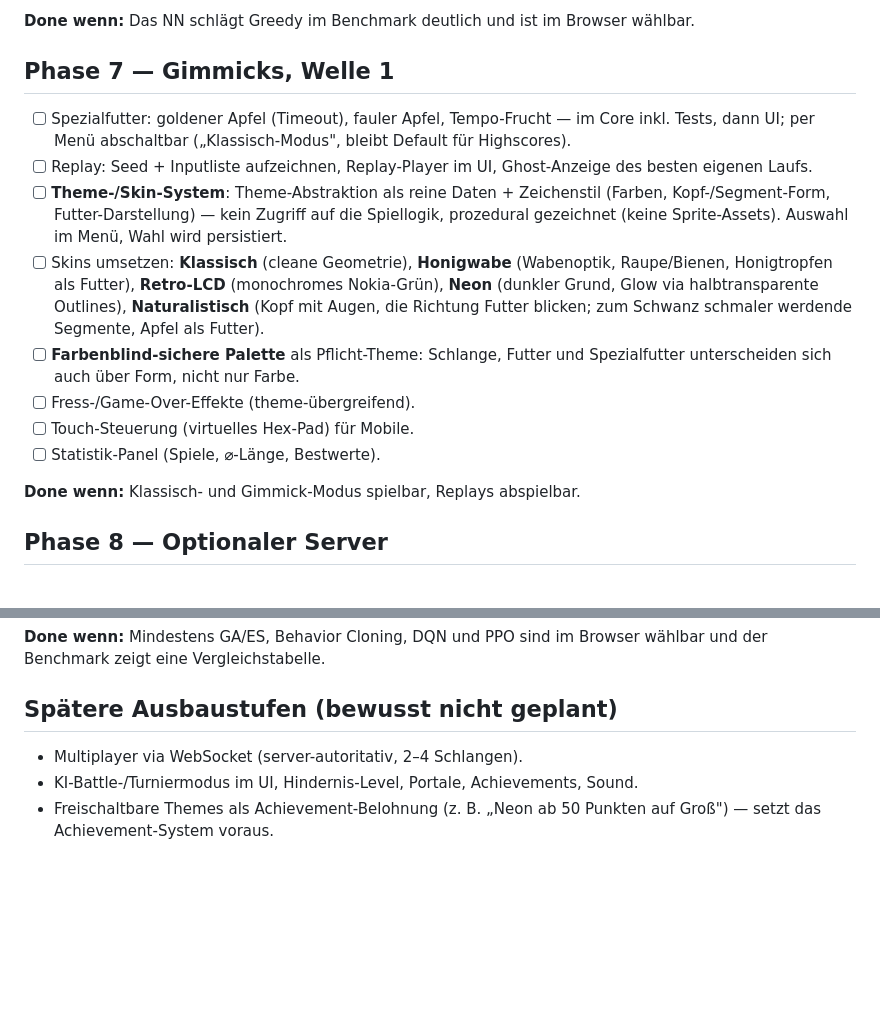
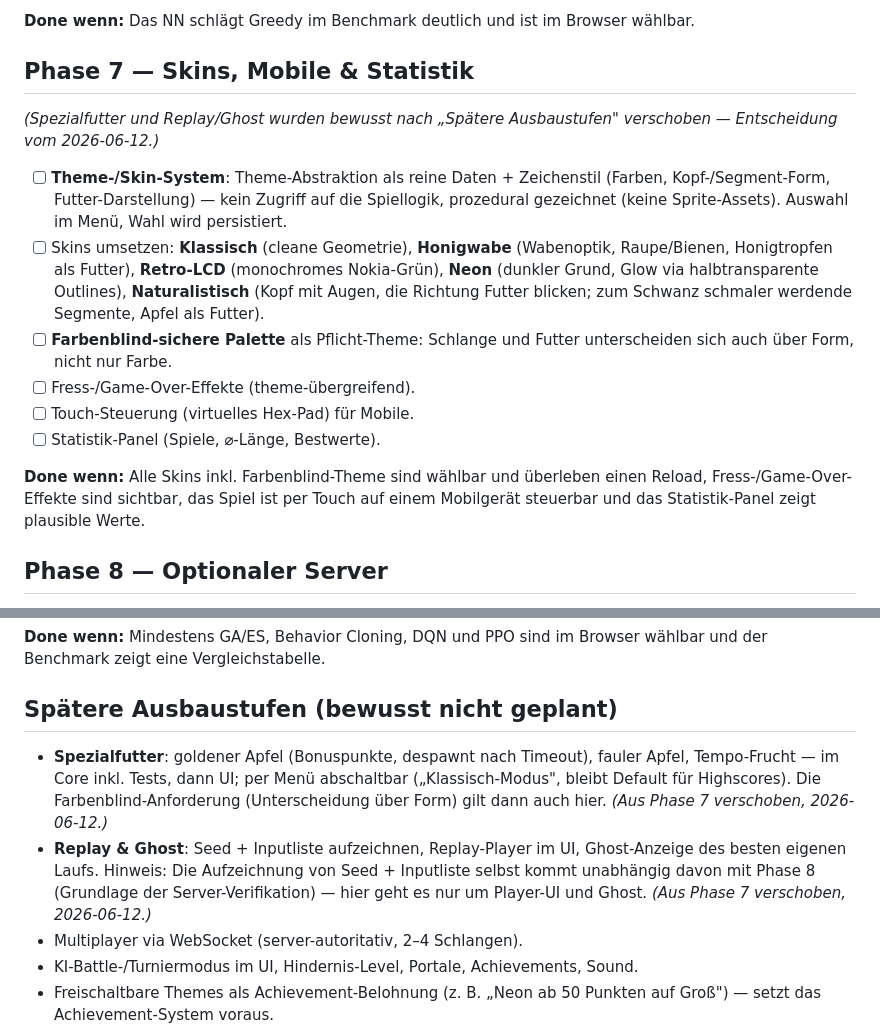
Before and after one commit to surt91/hexsnake, a Markdown page: plan/01_snake.md, 2 parts joined by grey strips. Rendered like a GitHub page; blank space fills up the shorter version.

Commit message:
docs(plan): defer special food and replay, refocus phase 7 on skins
Per user decision: phase 7 keeps theme/skin system (all five skins),
colorblind-safe theme, effects, touch controls and stats panel; special
food and replay/ghost move to the later-extensions backlog.

Co-Authored-By: Claude Fable 5 <noreply@anthropic.com>

```diff
--- a/plan/01_snake.md
+++ b/plan/01_snake.md
@@ -155,13 +155,11 @@ die KI „denkt".
 **Done wenn:** Das NN schlägt Greedy im Benchmark deutlich und ist im Browser
 wählbar.
 
-## Phase 7 — Gimmicks, Welle 1
+## Phase 7 — Skins, Mobile & Statistik
 
-- [ ] Spezialfutter: goldener Apfel (Timeout), fauler Apfel, Tempo-Frucht —
-      im Core inkl. Tests, dann UI; per Menü abschaltbar („Klassisch-Modus",
-      bleibt Default für Highscores).
-- [ ] Replay: Seed + Inputliste aufzeichnen, Replay-Player im UI,
-      Ghost-Anzeige des besten eigenen Laufs.
+*(Spezialfutter und Replay/Ghost wurden bewusst nach „Spätere
+Ausbaustufen" verschoben — Entscheidung vom 2026-06-12.)*
+
 - [ ] **Theme-/Skin-System**: Theme-Abstraktion als reine Daten + Zeichenstil
       (Farben, Kopf-/Segment-Form, Futter-Darstellung) — kein Zugriff auf
       die Spiellogik, prozedural gezeichnet (keine Sprite-Assets). Auswahl
@@ -172,13 +170,16 @@ wählbar.
       halbtransparente Outlines), **Naturalistisch** (Kopf mit Augen, die
       Richtung Futter blicken; zum Schwanz schmaler werdende Segmente,
       Apfel als Futter).
-- [ ] **Farbenblind-sichere Palette** als Pflicht-Theme: Schlange, Futter
-      und Spezialfutter unterscheiden sich auch über Form, nicht nur Farbe.
+- [ ] **Farbenblind-sichere Palette** als Pflicht-Theme: Schlange und Futter
+      unterscheiden sich auch über Form, nicht nur Farbe.
 - [ ] Fress-/Game-Over-Effekte (theme-übergreifend).
 - [ ] Touch-Steuerung (virtuelles Hex-Pad) für Mobile.
 - [ ] Statistik-Panel (Spiele, ⌀-Länge, Bestwerte).
 
-**Done wenn:** Klassisch- und Gimmick-Modus spielbar, Replays abspielbar.
+**Done wenn:** Alle Skins inkl. Farbenblind-Theme sind wählbar und
+überleben einen Reload, Fress-/Game-Over-Effekte sind sichtbar, das Spiel
+ist per Touch auf einem Mobilgerät steuerbar und das Statistik-Panel zeigt
+plausible Werte.
 
 ## Phase 8 — Optionaler Server
 
@@ -268,6 +269,16 @@ Browser wählbar und der Benchmark zeigt eine Vergleichstabelle.
 
 ## Spätere Ausbaustufen (bewusst nicht geplant)
 
+- **Spezialfutter**: goldener Apfel (Bonuspunkte, despawnt nach Timeout),
+  fauler Apfel, Tempo-Frucht — im Core inkl. Tests, dann UI; per Menü
+  abschaltbar („Klassisch-Modus", bleibt Default für Highscores). Die
+  Farbenblind-Anforderung (Unterscheidung über Form) gilt dann auch hier.
+  *(Aus Phase 7 verschoben, 2026-06-12.)*
+- **Replay & Ghost**: Seed + Inputliste aufzeichnen, Replay-Player im UI,
+  Ghost-Anzeige des besten eigenen Laufs. Hinweis: Die Aufzeichnung von
+  Seed + Inputliste selbst kommt unabhängig davon mit Phase 8 (Grundlage
+  der Server-Verifikation) — hier geht es nur um Player-UI und Ghost.
+  *(Aus Phase 7 verschoben, 2026-06-12.)*
 - Multiplayer via WebSocket (server-autoritativ, 2–4 Schlangen).
 - KI-Battle-/Turniermodus im UI, Hindernis-Level, Portale, Achievements,
   Sound.
```
